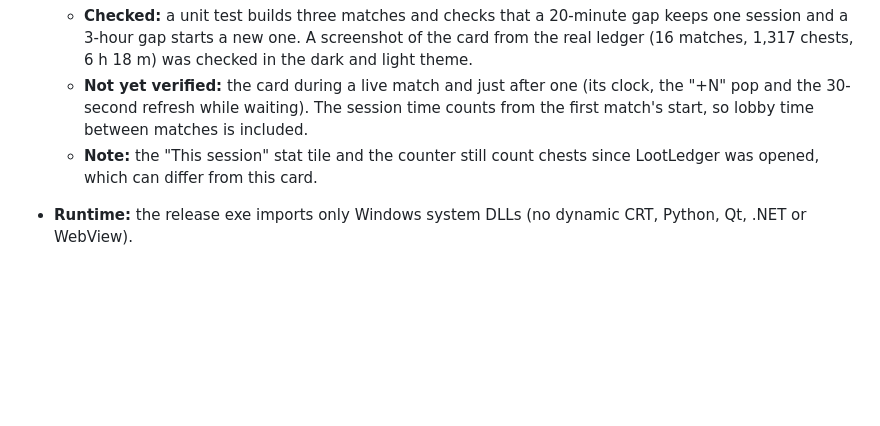
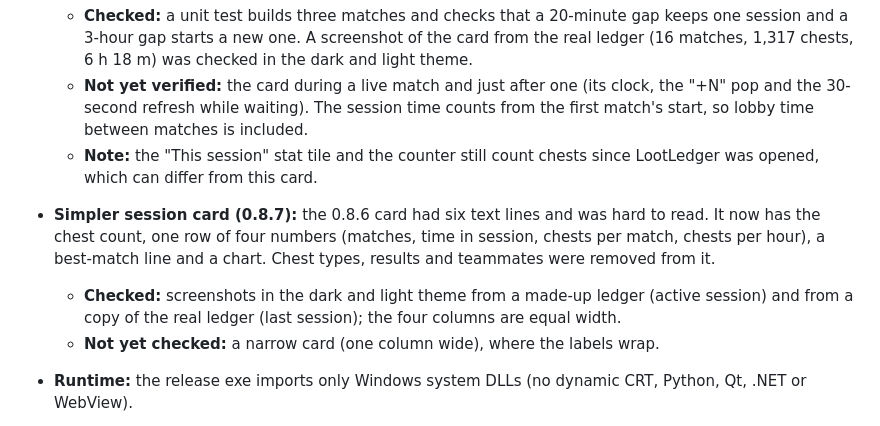
Before and after one commit to Asfuri/LootLedger, a Markdown page: VALIDATION.md, the part around the change. GitHub-like rendering; blank space fills up the shorter version.

```diff
--- a/VALIDATION.md
+++ b/VALIDATION.md
@@ -37,6 +37,9 @@ What has been checked, and what has not. Earlier history (the Python app and the
   - **Checked:** a unit test builds three matches and checks that a 20-minute gap keeps one session and a 3-hour gap starts a new one. A screenshot of the card from the real ledger (16 matches, 1,317 chests, 6 h 18 m) was checked in the dark and light theme.
   - **Not yet verified:** the card during a live match and just after one (its clock, the "+N" pop and the 30-second refresh while waiting). The session time counts from the first match's start, so lobby time between matches is included.
   - **Note:** the "This session" stat tile and the counter still count chests since LootLedger was opened, which can differ from this card.
+- **Simpler session card (0.8.7):** the 0.8.6 card had six text lines and was hard to read. It now has the chest count, one row of four numbers (matches, time in session, chests per match, chests per hour), a best-match line and a chart. Chest types, results and teammates were removed from it.
+  - **Checked:** screenshots in the dark and light theme from a made-up ledger (active session) and from a copy of the real ledger (last session); the four columns are equal width.
+  - **Not yet checked:** a narrow card (one column wide), where the labels wrap.
 - **Runtime:** the release exe imports only Windows system DLLs (no dynamic CRT, Python, Qt, .NET or WebView).
 - **Taskbar icon (0.8.2):** an off-screen window reported both a large and a small icon through WM_GETICON.
 - **Match pop-up (0.8.3):**
```
Also changed, not shown: .github/release-notes.md (+9 -9 lines), README.md (+5 -5 lines), .github/readme/matches.png, .github/readme/overview.png, .github/readme/session.png, .github/readme/statistics.png, .github/readme/themes.gif, 9 other files.
